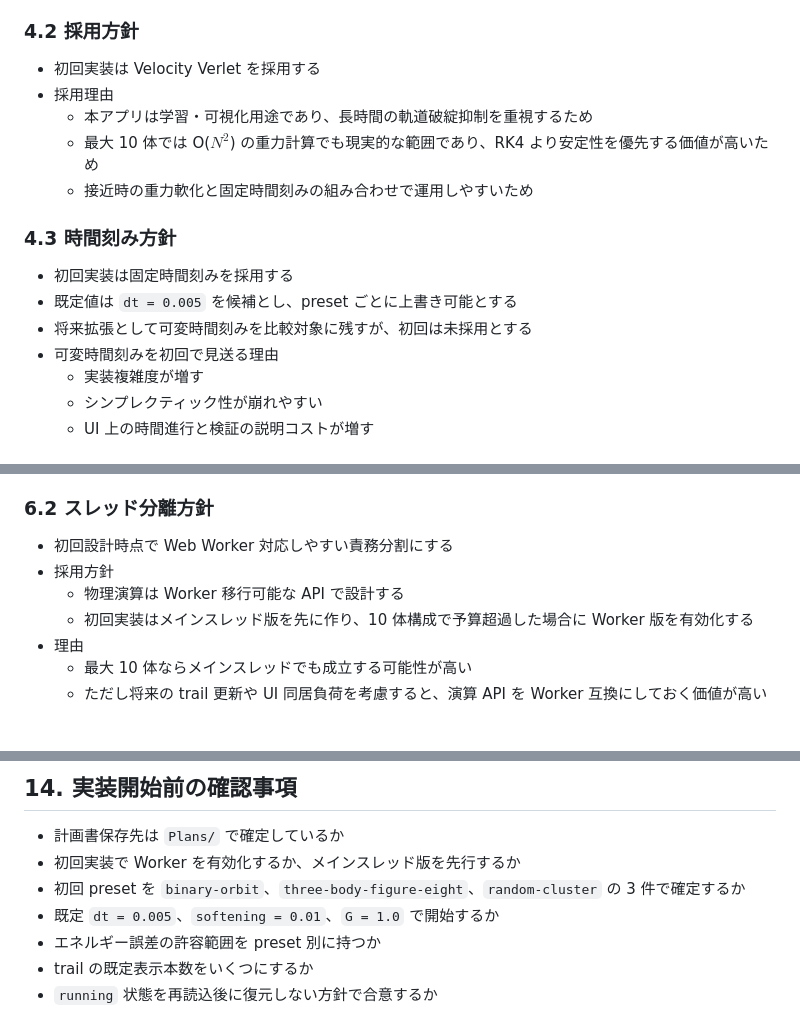
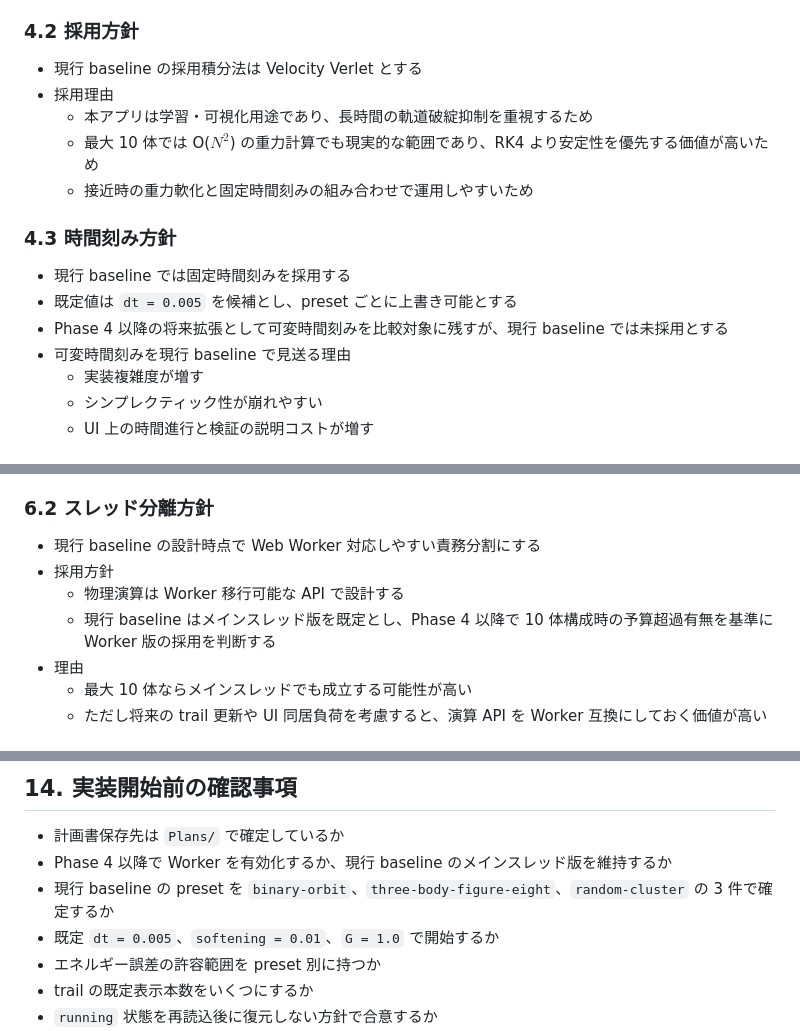
Before and after one commit to Fujiwo/Shos.NBodyProblemSimulator, a Markdown page: Plans/n-body-problem-simulator-development-plan.md, 3 parts joined by grey strips. Drawn GitHub-style.

Commit message:
feat: update documentation to reflect current baseline implementation details

```diff
--- a/Plans/n-body-problem-simulator-development-plan.md
+++ b/Plans/n-body-problem-simulator-development-plan.md
@@ -287,7 +287,7 @@ $$
 
 ### 4.2 採用方針
 
-- 初回実装は Velocity Verlet を採用する
+- 現行 baseline の採用積分法は Velocity Verlet とする
 - 採用理由
   - 本アプリは学習・可視化用途であり、長時間の軌道破綻抑制を重視するため
   - 最大 10 体では O($N^2$) の重力計算でも現実的な範囲であり、RK4 より安定性を優先する価値が高いため
@@ -295,10 +295,10 @@ $$
 
 ### 4.3 時間刻み方針
 
-- 初回実装は固定時間刻みを採用する
+- 現行 baseline では固定時間刻みを採用する
 - 既定値は `dt = 0.005` を候補とし、preset ごとに上書き可能とする
-- 将来拡張として可変時間刻みを比較対象に残すが、初回は未採用とする
-- 可変時間刻みを初回で見送る理由
+- Phase 4 以降の将来拡張として可変時間刻みを比較対象に残すが、現行 baseline では未採用とする
+- 可変時間刻みを現行 baseline で見送る理由
   - 実装複雑度が増す
   - シンプレクティック性が崩れやすい
   - UI 上の時間進行と検証の説明コストが増す
@@ -399,10 +399,10 @@ $$
 
 ### 6.2 スレッド分離方針
 
-- 初回設計時点で Web Worker 対応しやすい責務分割にする
+- 現行 baseline の設計時点で Web Worker 対応しやすい責務分割にする
 - 採用方針
   - 物理演算は Worker 移行可能な API で設計する
-  - 初回実装はメインスレッド版を先に作り、10 体構成で予算超過した場合に Worker 版を有効化する
+  - 現行 baseline はメインスレッド版を既定とし、Phase 4 以降で 10 体構成時の予算超過有無を基準に Worker 版の採用を判断する
 - 理由
   - 最大 10 体ならメインスレッドでも成立する可能性が高い
   - ただし将来の trail 更新や UI 同居負荷を考慮すると、演算 API を Worker 互換にしておく価値が高い
@@ -687,8 +687,8 @@ UiState {
 ## 14. 実装開始前の確認事項
 
 - 計画書保存先は `Plans/` で確定しているか
-- 初回実装で Worker を有効化するか、メインスレッド版を先行するか
-- 初回 preset を `binary-orbit`、`three-body-figure-eight`、`random-cluster` の 3 件で確定するか
+- Phase 4 以降で Worker を有効化するか、現行 baseline のメインスレッド版を維持するか
+- 現行 baseline の preset を `binary-orbit`、`three-body-figure-eight`、`random-cluster` の 3 件で確定するか
 - 既定 `dt = 0.005`、`softening = 0.01`、`G = 1.0` で開始するか
 - エネルギー誤差の許容範囲を preset 別に持つか
 - trail の既定表示本数をいくつにするか
```
Also changed, not shown: other parts of Plans/n-body-problem-simulator-development-plan.md (+4 -4 lines), Specifications/n-body-problem-simulator-specification.md (+2 -2 lines).
